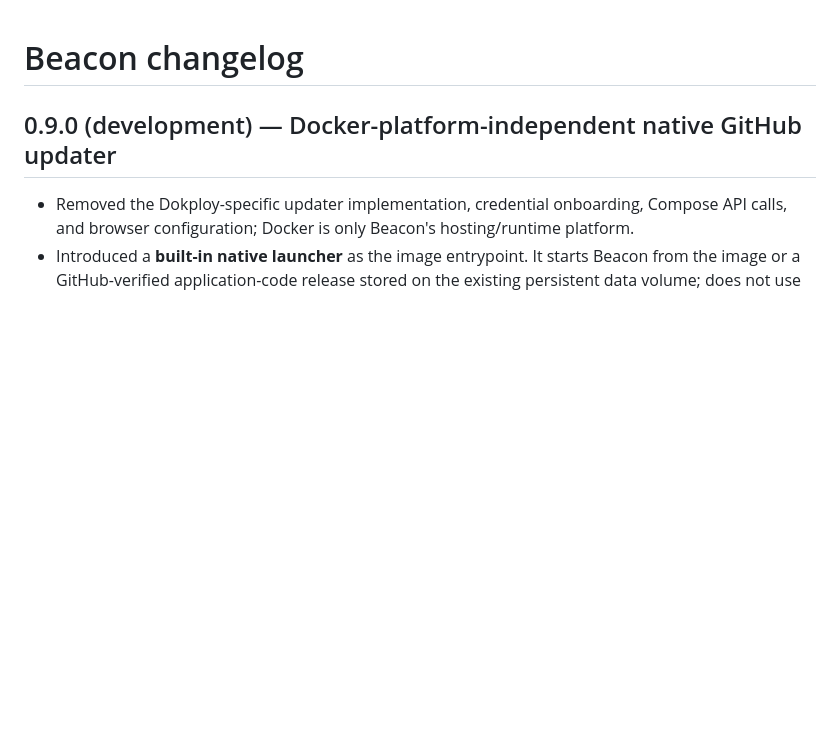
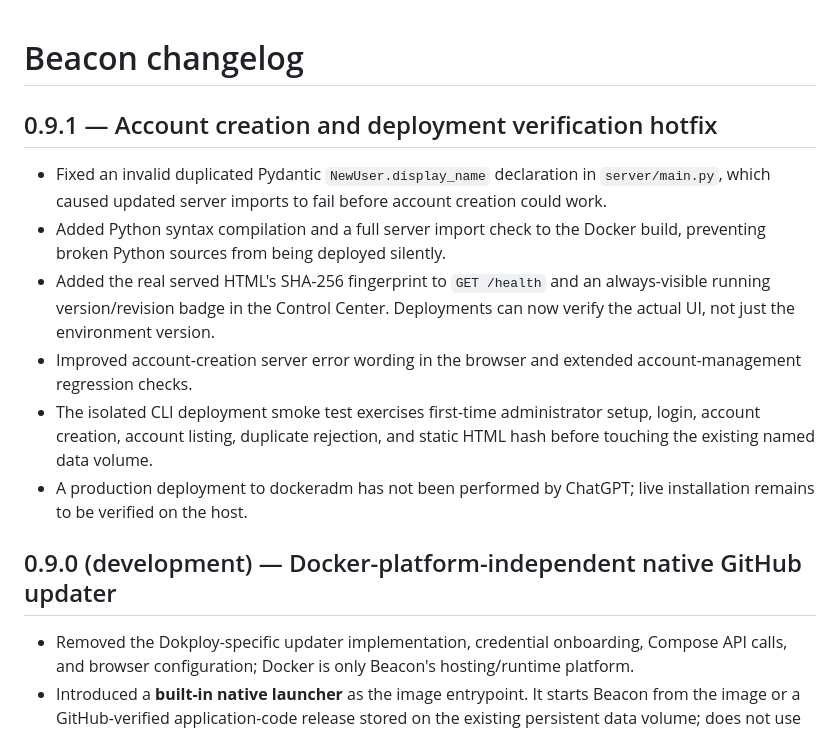
Before and after one commit to gigabytegrove/beacon, a Markdown page: CHANGELOG.md, the part around the change. Rendered like a GitHub page; blank space fills up the shorter version.

Commit message:
Document 0.9.1 account creation hotfix and smoke-tested deployment gate

```diff
--- a/CHANGELOG.md
+++ b/CHANGELOG.md
@@ -1,4 +1,14 @@
 # Beacon changelog
+
+## 0.9.1 — Account creation and deployment verification hotfix
+
+- Fixed an invalid duplicated Pydantic `NewUser.display_name` declaration in `server/main.py`, which caused updated server imports to fail before account creation could work.
+- Added Python syntax compilation and a full server import check to the Docker build, preventing broken Python sources from being deployed silently.
+- Added the real served HTML's SHA-256 fingerprint to `GET /health` and an always-visible running version/revision badge in the Control Center. Deployments can now verify the actual UI, not just the environment version.
+- Improved account-creation server error wording in the browser and extended account-management regression checks.
+- The isolated CLI deployment smoke test exercises first-time administrator setup, login, account creation, account listing, duplicate rejection, and static HTML hash before touching the existing named data volume.
+- A production deployment to dockeradm has not been performed by ChatGPT; live installation remains to be verified on the host.
+
 
 ## 0.9.0 (development) — Docker-platform-independent native GitHub updater
 
```
